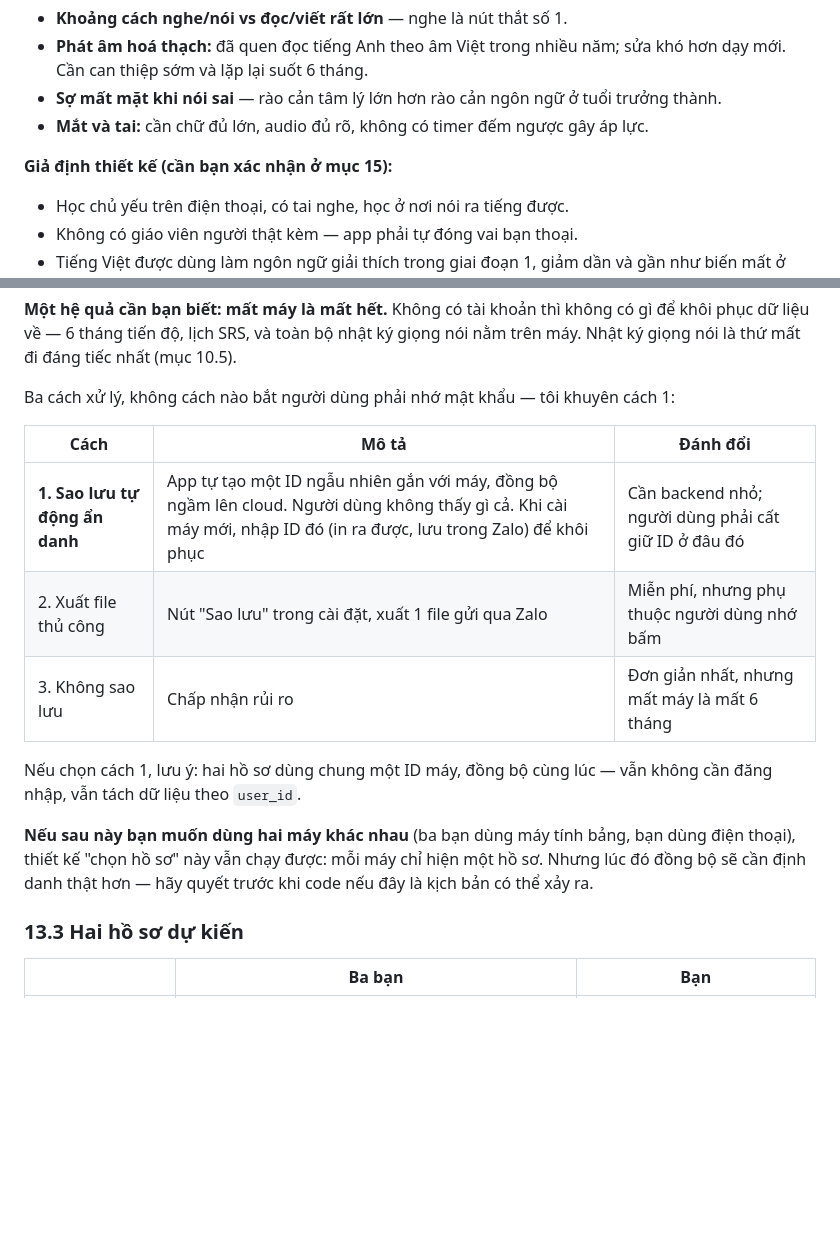
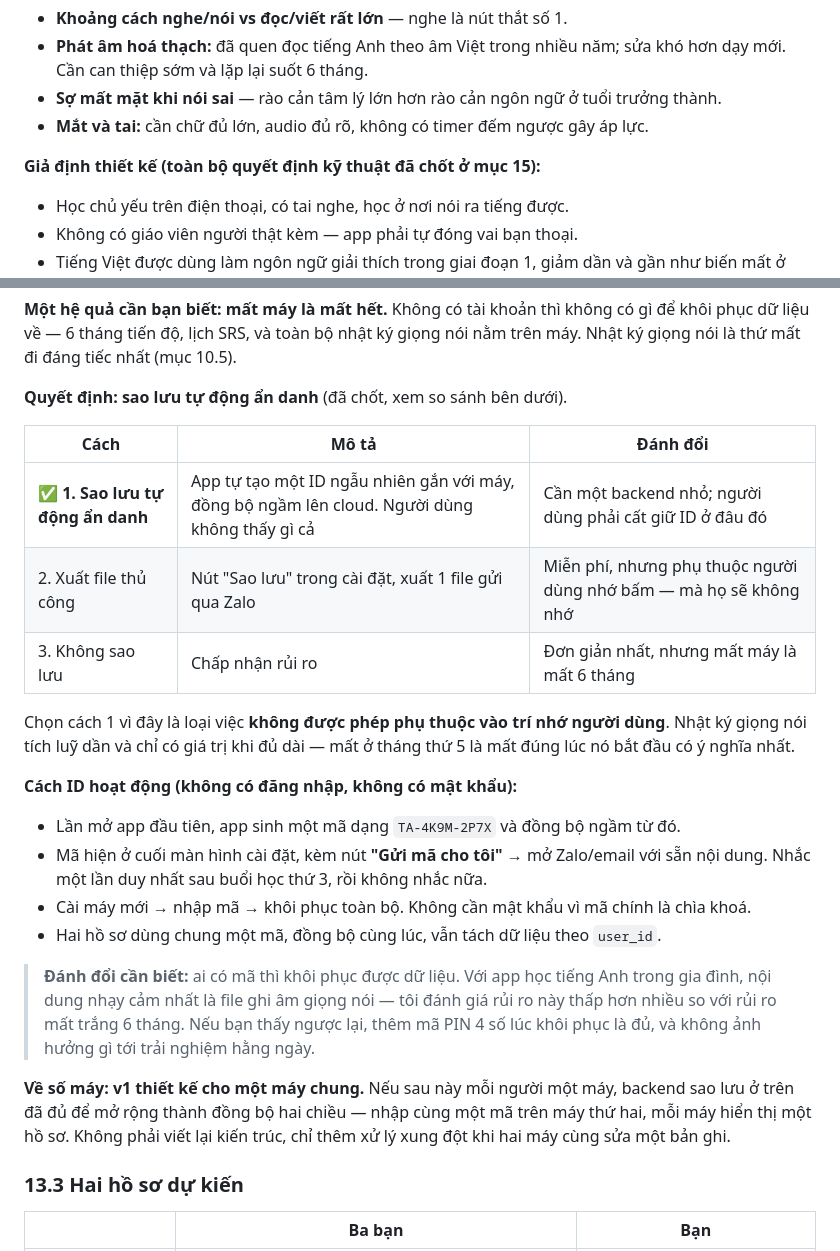
Before and after one commit to fpltraining/apptienganhthucchien, a Markdown page: curriculum.md, 2 parts joined by grey strips. GitHub-like rendering; blank space fills up the shorter version.

```diff
--- a/curriculum.md
+++ b/curriculum.md
@@ -74,7 +74,7 @@ tự bấm ghi âm).
   trưởng thành.
 - **Mắt và tai:** cần chữ đủ lớn, audio đủ rõ, không có timer đếm ngược gây áp lực.
 
-**Giả định thiết kế (cần bạn xác nhận ở mục 15):**
+**Giả định thiết kế (toàn bộ quyết định kỹ thuật đã chốt ở mục 15):**
 - Học chủ yếu trên điện thoại, có tai nghe, học ở nơi nói ra tiếng được.
 - Không có giáo viên người thật kèm — app phải tự đóng vai bạn thoại.
 - Tiếng Việt được dùng làm ngôn ngữ giải thích trong giai đoạn 1, giảm dần và
@@ -823,21 +853,35 @@ giới dữ liệu giữa hai hồ sơ không đổi.
 khôi phục dữ liệu về — 6 tháng tiến độ, lịch SRS, và toàn bộ nhật ký giọng nói nằm trên
 máy. Nhật ký giọng nói là thứ mất đi đáng tiếc nhất (mục 10.5).
 
-Ba cách xử lý, không cách nào bắt người dùng phải nhớ mật khẩu — tôi khuyên cách 1:
+**Quyết định: sao lưu tự động ẩn danh** (đã chốt, xem so sánh bên dưới).
 
 | Cách | Mô tả | Đánh đổi |
 |---|---|---|
-| **1. Sao lưu tự động ẩn danh** | App tự tạo một ID ngẫu nhiên gắn với máy, đồng bộ ngầm lên cloud. Người dùng không thấy gì cả. Khi cài máy mới, nhập ID đó (in ra được, lưu trong Zalo) để khôi phục | Cần backend nhỏ; người dùng phải cất giữ ID ở đâu đó |
-| 2. Xuất file thủ công | Nút "Sao lưu" trong cài đặt, xuất 1 file gửi qua Zalo | Miễn phí, nhưng phụ thuộc người dùng nhớ bấm |
+| **✅ 1. Sao lưu tự động ẩn danh** | App tự tạo một ID ngẫu nhiên gắn với máy, đồng bộ ngầm lên cloud. Người dùng không thấy gì cả | Cần một backend nhỏ; người dùng phải cất giữ ID ở đâu đó |
+| 2. Xuất file thủ công | Nút "Sao lưu" trong cài đặt, xuất 1 file gửi qua Zalo | Miễn phí, nhưng phụ thuộc người dùng nhớ bấm — mà họ sẽ không nhớ |
 | 3. Không sao lưu | Chấp nhận rủi ro | Đơn giản nhất, nhưng mất máy là mất 6 tháng |
 
-Nếu chọn cách 1, lưu ý: hai hồ sơ dùng chung một ID máy, đồng bộ cùng lúc — vẫn không
-cần đăng nhập, vẫn tách dữ liệu theo `user_id`.
+Chọn cách 1 vì đây là loại việc **không được phép phụ thuộc vào trí nhớ người dùng**. Nhật
+ký giọng nói tích luỹ dần và chỉ có giá trị khi đủ dài — mất ở tháng thứ 5 là mất đúng lúc
+nó bắt đầu có ý nghĩa nhất.
 
-**Nếu sau này bạn muốn dùng hai máy khác nhau** (ba bạn dùng máy tính bảng, bạn dùng điện
-thoại), thiết kế "chọn hồ sơ" này vẫn chạy được: mỗi máy chỉ hiện một hồ sơ. Nhưng lúc đó
-đồng bộ sẽ cần định danh thật hơn — hãy quyết trước khi code nếu đây là kịch bản có thể
-xảy ra.
+**Cách ID hoạt động (không có đăng nhập, không có mật khẩu):**
+
+- Lần mở app đầu tiên, app sinh một mã dạng `TA-4K9M-2P7X` và đồng bộ ngầm từ đó.
+- Mã hiện ở cuối màn hình cài đặt, kèm nút **"Gửi mã cho tôi"** → mở Zalo/email với sẵn
+  nội dung. Nhắc một lần duy nhất sau buổi học thứ 3, rồi không nhắc nữa.
+- Cài máy mới → nhập mã → khôi phục toàn bộ. Không cần mật khẩu vì mã chính là chìa khoá.
+- Hai hồ sơ dùng chung một mã, đồng bộ cùng lúc, vẫn tách dữ liệu theo `user_id`.
+
+> **Đánh đổi cần biết:** ai có mã thì khôi phục được dữ liệu. Với app học tiếng Anh trong
+> gia đình, nội dung nhạy cảm nhất là file ghi âm giọng nói — tôi đánh giá rủi ro này thấp
+> hơn nhiều so với rủi ro mất trắng 6 tháng. Nếu bạn thấy ngược lại, thêm mã PIN 4 số lúc
+> khôi phục là đủ, và không ảnh hưởng gì tới trải nghiệm hằng ngày.
+
+**Về số máy: v1 thiết kế cho một máy chung.** Nếu sau này mỗi người một máy, backend sao
+lưu ở trên đã đủ để mở rộng thành đồng bộ hai chiều — nhập cùng một mã trên máy thứ hai,
+mỗi máy hiển thị một hồ sơ. Không phải viết lại kiến trúc, chỉ thêm xử lý xung đột khi hai
+máy cùng sửa một bản ghi.
 
 ### 13.3 Hai hồ sơ dự kiến
 
```
Also changed, not shown: other parts of curriculum.md (+56 -21 lines).
